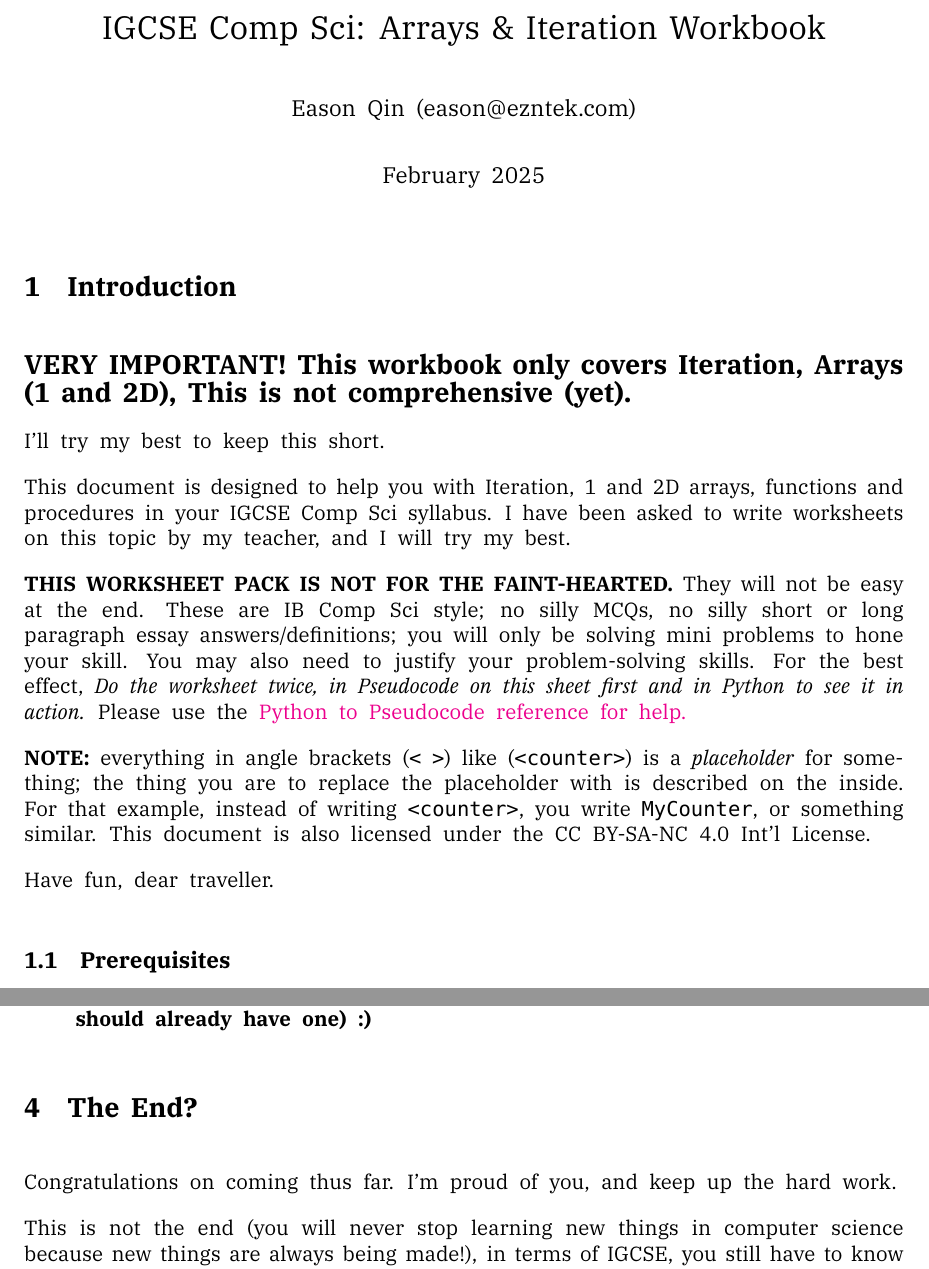
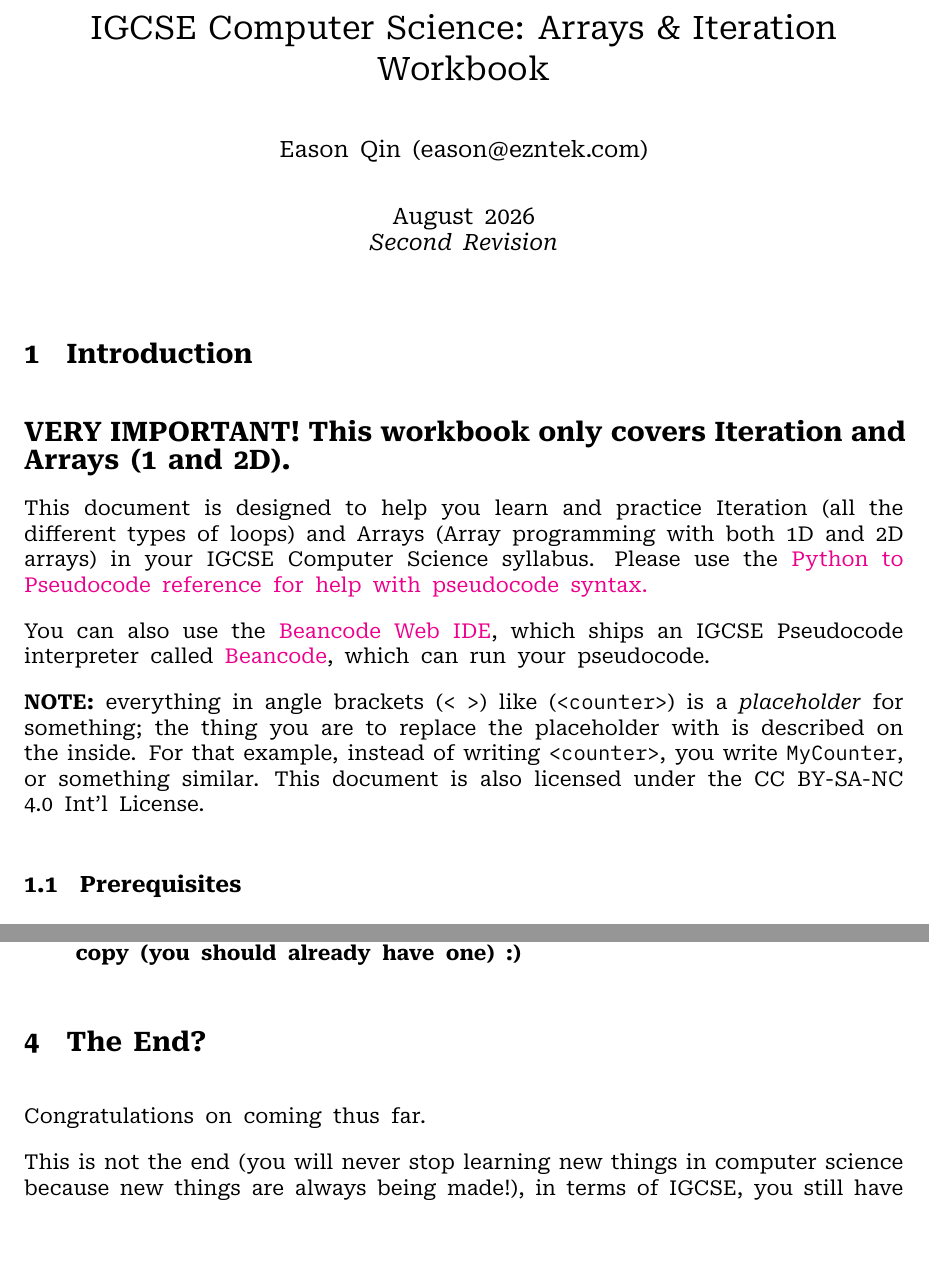
Before and after one commit to ezntek/CSworksheets, a LaTeX document (igcse/main.tex): two parts of pages 1 and 28 of 36, joined at a grey line, cut so that both start at the same text, the shorter picture padded with empty space. Compiled offline with XeLaTeX; a missing font is replaced by an installed copy or a similar font.

Commit message:
update igcse book

```diff
--- a/igcse/main.tex
+++ b/igcse/main.tex
@@ -168,9 +169,9 @@
     \end{longtable}
 }
 
-\title{IGCSE Comp Sci: Arrays \& Iteration Workbook}
+\title{IGCSE Computer Science: Arrays \& Iteration Workbook}
 \author{Eason Qin (eason@ezntek.com)}
-\date{February 2025}
+\date{August 2026\\\emph{Second Revision}}
 
 \begin{document}
 
@@ -180,17 +181,13 @@
 
 \section{Introduction}
 
-{\Large \textbf{VERY IMPORTANT! This workbook only covers Iteration, Arrays (1 and 2D), This is not comprehensive (yet).}}
+{\Large \textbf{VERY IMPORTANT! This workbook only covers Iteration and Arrays (1 and 2D).}}
 
-I'll try my best to keep this short.
+This document is designed to help you learn and practice Iteration (all the different types of loops) and Arrays (Array programming with both 1D and 2D arrays) in your IGCSE Computer Science syllabus. Please use the \href{https://ezntek.com/revision/pseudocode_reference.html}{Python to Pseudocode reference for help with pseudocode syntax.}
 
-This document is designed to help you with Iteration, 1 and 2D arrays, functions and procedures in your IGCSE Comp Sci syllabus. I have been asked to write worksheets on this topic by my teacher, and I will try my best.
-
-\textbf{THIS WORKSHEET PACK IS NOT FOR THE FAINT-HEARTED.} They will not be easy at the end. These are IB Comp Sci style; no silly MCQs, no silly short or long paragraph essay answers/definitions; you will only be solving mini problems to hone your skill. You may also need to justify your problem-solving skills. For the best effect, \emph{Do the worksheet twice, in Pseudocode on this sheet first and in Python to see it in action.} Please use the \href{https://ezntek.com/revision/pseudocode_reference.html}{Python to Pseudocode reference for help.}
+You can also use the \href{https://beancode-web.net}{Beancode Web IDE}, which ships an IGCSE Pseudocode interpreter called \href{https://github.com/ezntek/beancode}{Beancode}, which can run your pseudocode.
 
 \textbf{NOTE:} everything in angle brackets ({\ccmono < >}) like ({\ccmono <counter>}) is a \emph{placeholder} for something; the thing you are to replace the placeholder with is described on the inside. For that example, instead of writing {\ccmono <counter>}, you write {\ccmono MyCounter}, or something similar. This document is also licensed under the CC BY-SA-NC 4.0 Int'l License.
-
-Have fun, dear traveller.
 
 \subsection{Prerequisites}
 
@@ -213,7 +210,7 @@ You need to know:
 
 \section{The End?}
 
-Congratulations on coming thus far. I'm proud of you, and keep up the hard work.
+Congratulations on coming thus far.
 
 This is not the end (you will never stop learning new things in computer science because new things are always being made!), in terms of IGCSE, you still have to know Functions, Procedures, some builtin functions (referred to as \emph{Library Routines}), and some algorithms (sometimes referred to as \emph{standard methods of solution}) like sorting, searching, totalling, finding the minimum/maximum, etc.
 
```
Also changed, not shown: igcse/arrays.tex (+9 -9 lines), igcse/iteration.tex (+7 -7 lines), igcse/main.tex (13 more changed lines).
